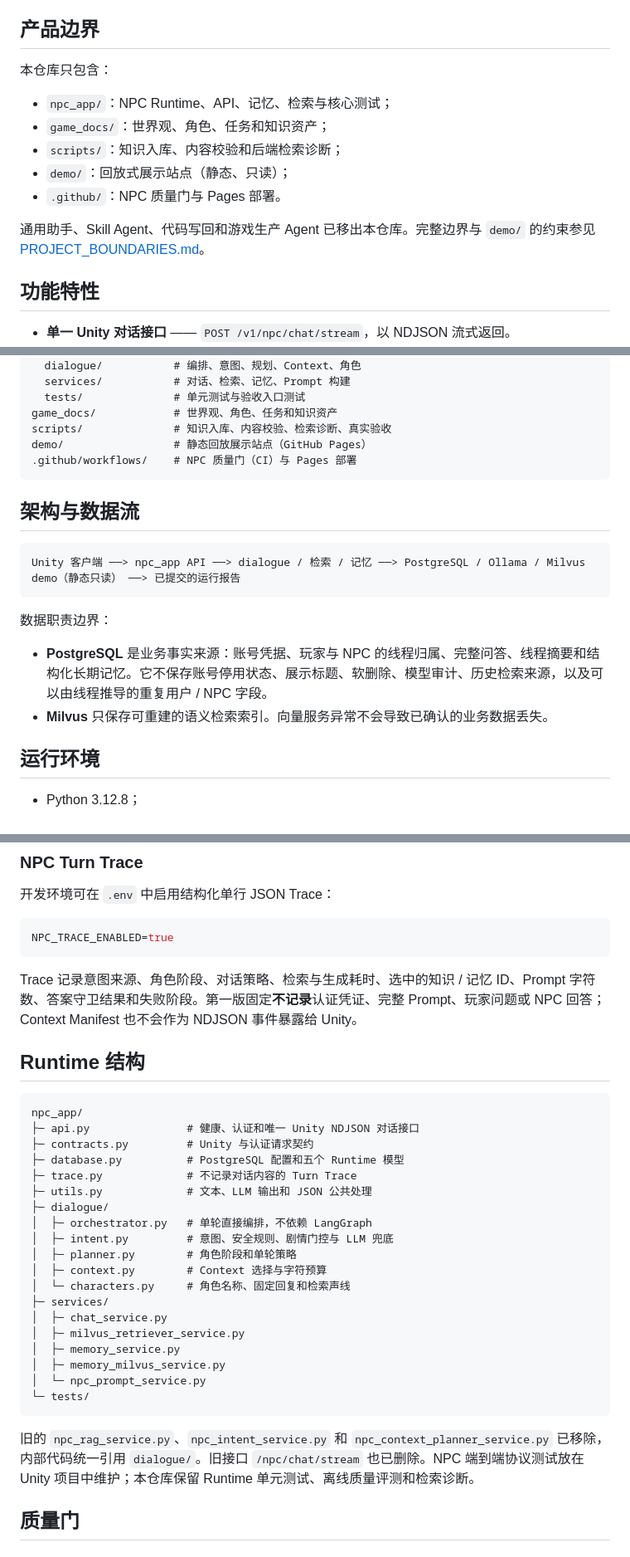
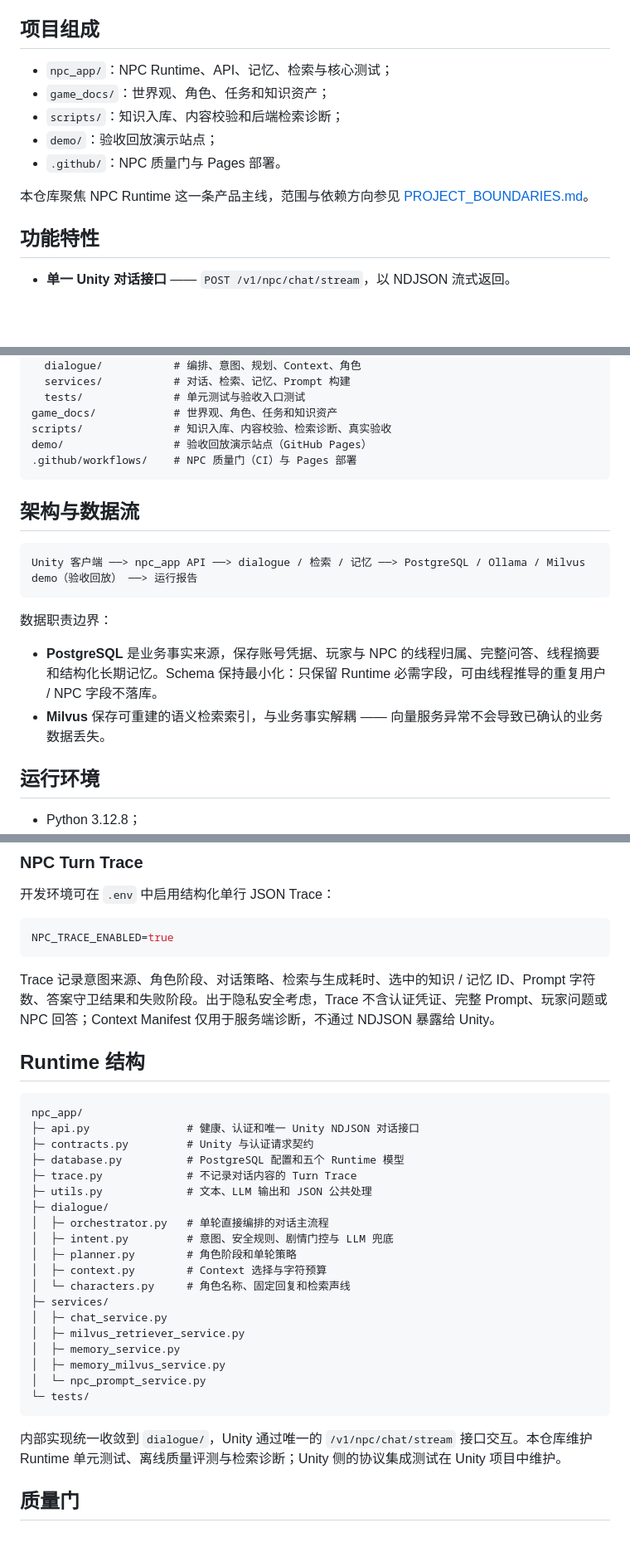
Before and after one commit to Askar27531/local_ai_backend, a Markdown page: README.md, 3 parts joined by grey strips. Shown at 83% size. Drawn GitHub-style; blank space fills up the shorter version.

````diff
--- a/README.md
+++ b/README.md
@@ -25,17 +26,15 @@
 - [常见问题](#常见问题)
 - [文档索引](#文档索引)
 
-## 产品边界
-
-本仓库只包含：
+## 项目组成
 
 - `npc_app/`：NPC Runtime、API、记忆、检索与核心测试；
 - `game_docs/`：世界观、角色、任务和知识资产；
 - `scripts/`：知识入库、内容校验和后端检索诊断；
-- `demo/`：回放式展示站点（静态、只读）；
+- `demo/`：验收回放演示站点；
 - `.github/`：NPC 质量门与 Pages 部署。
 
-通用助手、Skill Agent、代码写回和游戏生产 Agent 已移出本仓库。完整边界与 `demo/` 的约束参见 [PROJECT_BOUNDARIES.md](PROJECT_BOUNDARIES.md)。
+本仓库聚焦 NPC Runtime 这一条产品主线，范围与依赖方向参见 [PROJECT_BOUNDARIES.md](PROJECT_BOUNDARIES.md)。
 
 ## 功能特性
 
@@ -73,7 +72,7 @@ npc_app/              # NPC Runtime：API、对话、检索、记忆与测试
   tests/              # 单元测试与验收入口测试
 game_docs/            # 世界观、角色、任务和知识资产
 scripts/              # 知识入库、内容校验、检索诊断、真实验收
-demo/                 # 静态回放展示站点（GitHub Pages）
+demo/                 # 验收回放演示站点（GitHub Pages）
 .github/workflows/    # NPC 质量门（CI）与 Pages 部署
 ```
 
@@ -81,13 +80,13 @@ demo/                 # 静态回放展示站点（GitHub Pages）
 
 ```text
 Unity 客户端 ──> npc_app API ──> dialogue / 检索 / 记忆 ──> PostgreSQL / Ollama / Milvus
-demo（静态只读） ──> 已提交的运行报告
+demo（验收回放） ──> 运行报告
 ```
 
 数据职责边界：
 
-- **PostgreSQL** 是业务事实来源：账号凭据、玩家与 NPC 的线程归属、完整问答、线程摘要和结构化长期记忆。它不保存账号停用状态、展示标题、软删除、模型审计、历史检索来源，以及可以由线程推导的重复用户 / NPC 字段。
-- **Milvus** 只保存可重建的语义检索索引。向量服务异常不会导致已确认的业务数据丢失。
+- **PostgreSQL** 是业务事实来源，保存账号凭据、玩家与 NPC 的线程归属、完整问答、线程摘要和结构化长期记忆。Schema 保持最小化：只保留 Runtime 必需字段，可由线程推导的重复用户 / NPC 字段不落库。
+- **Milvus** 保存可重建的语义检索索引，与业务事实解耦 —— 向量服务异常不会导致已确认的业务数据丢失。
 
 ## 运行环境
 
@@ -274,7 +273,7 @@ Content-Type: application/x-ndjson; charset=utf-8
 NPC_TRACE_ENABLED=true
 ```
 
-Trace 记录意图来源、角色阶段、对话策略、检索与生成耗时、选中的知识 / 记忆 ID、Prompt 字符数、答案守卫结果和失败阶段。第一版固定**不记录**认证凭证、完整 Prompt、玩家问题或 NPC 回答；Context Manifest 也不会作为 NDJSON 事件暴露给 Unity。
+Trace 记录意图来源、角色阶段、对话策略、检索与生成耗时、选中的知识 / 记忆 ID、Prompt 字符数、答案守卫结果和失败阶段。出于隐私安全考虑，Trace 不含认证凭证、完整 Prompt、玩家问题或 NPC 回答；Context Manifest 仅用于服务端诊断，不通过 NDJSON 暴露给 Unity。
 
 ## Runtime 结构
 
@@ -286,7 +285,7 @@ npc_app/
 ├─ trace.py             # 不记录对话内容的 Turn Trace
 ├─ utils.py             # 文本、LLM 输出和 JSON 公共处理
 ├─ dialogue/
-│  ├─ orchestrator.py   # 单轮直接编排，不依赖 LangGraph
+│  ├─ orchestrator.py   # 单轮直接编排的对话主流程
 │  ├─ intent.py         # 意图、安全规则、剧情门控与 LLM 兜底
 │  ├─ planner.py        # 角色阶段和单轮策略
 │  ├─ context.py        # Context 选择与字符预算
@@ -300,7 +299,7 @@ npc_app/
 └─ tests/
 ```
 
-旧的 `npc_rag_service.py`、`npc_intent_service.py` 和 `npc_context_planner_service.py` 已移除，内部代码统一引用 `dialogue/`。旧接口 `/npc/chat/stream` 也已删除。NPC 端到端协议测试放在 Unity 项目中维护；本仓库保留 Runtime 单元测试、离线质量评测和检索诊断。
+内部实现统一收敛到 `dialogue/`，Unity 通过唯一的 `/v1/npc/chat/stream` 接口交互。本仓库维护 Runtime 单元测试、离线质量评测与检索诊断；Unity 侧的协议集成测试在 Unity 项目中维护。
 
 ## 质量门
 
````
Also changed, not shown: other parts of README.md (+25 -24 lines).
